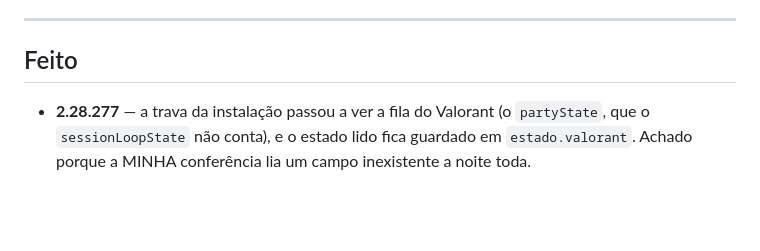
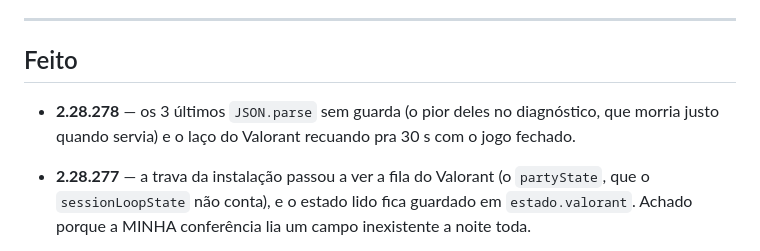
Before and after one commit to Gabrielbs149/LolCoach, a Markdown page: docs/fila.md, the part around the change. GitHub-like rendering; blank space fills up the shorter version.

Commit message:
docs: a 2.28.278 e a fila
Co-Authored-By: Claude Opus 5 <noreply@anthropic.com>

```diff
--- a/docs/fila.md
+++ b/docs/fila.md
@@ -61,6 +61,9 @@ marcando (ficou rápido na 2.28.274). Só vale voltar ao parser com dado novo.
 
 ## Feito
 
+- **2.28.278** — os 3 últimos `JSON.parse` sem guarda (o pior deles no diagnóstico, que
+  morria justo quando servia) e o laço do Valorant recuando pra 30 s com o jogo fechado.
+
 - **2.28.277** — a trava da instalação passou a ver a fila do Valorant (o `partyState`, que
   o `sessionLoopState` não conta), e o estado lido fica guardado em `estado.valorant`.
   Achado porque a MINHA conferência lia um campo inexistente a noite toda.
```
Also changed, not shown: docs/melhorias.md (+1 -0 lines).
